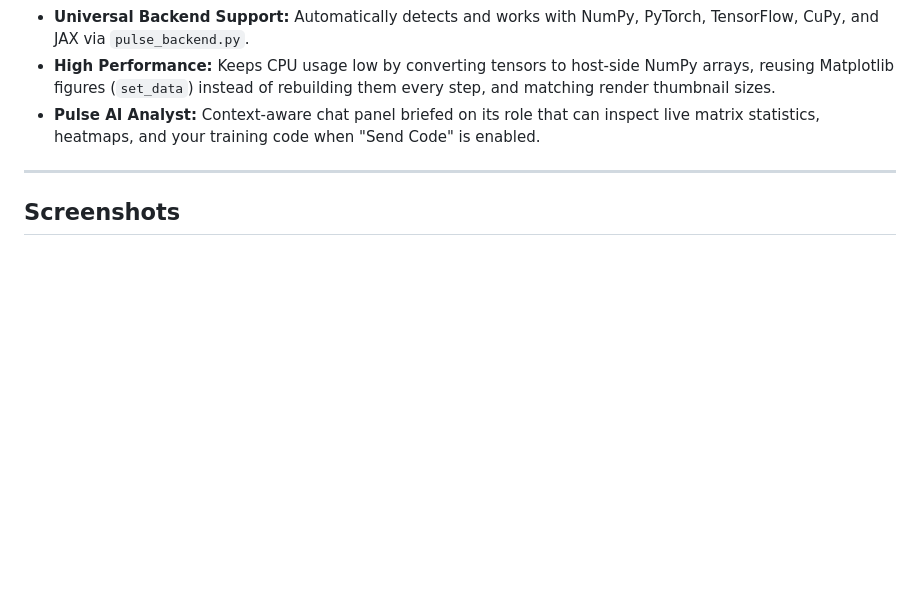
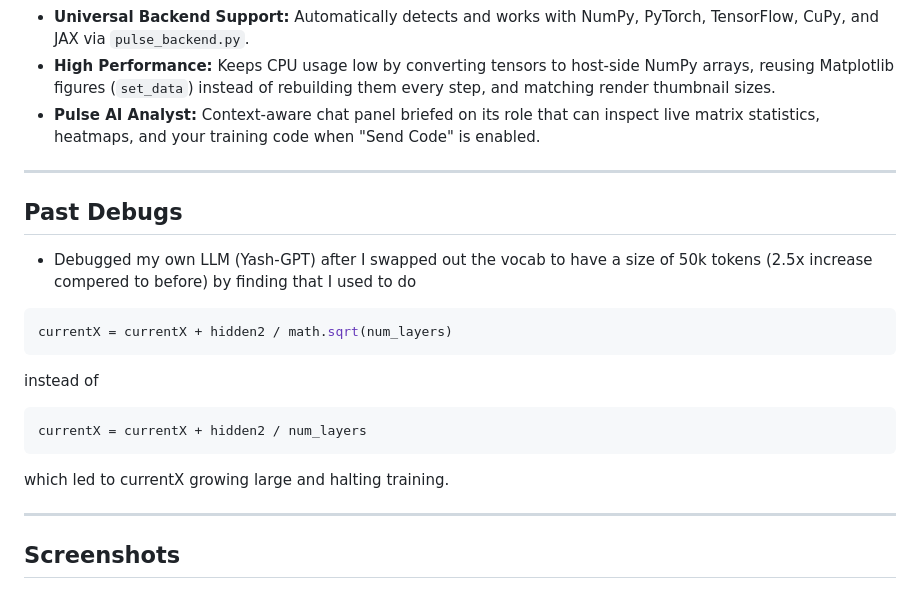
Before and after one commit to codeyash09/PulseML, a Markdown page: README.md, the part around the change. Rendered like a GitHub page; blank space fills up the shorter version.

````diff
--- a/README.md
+++ b/README.md
@@ -16,6 +16,25 @@ Pulse is a live machine learning training debugger designed to monitor tensors,
 * **Universal Backend Support:** Automatically detects and works with NumPy, PyTorch, TensorFlow, CuPy, and JAX via `pulse_backend.py`.
 * **High Performance:** Keeps CPU usage low by converting tensors to host-side NumPy arrays, reusing Matplotlib figures (`set_data`) instead of rebuilding them every step, and matching render thumbnail sizes.
 * **Pulse AI Analyst:** Context-aware chat panel briefed on its role that can inspect live matrix statistics, heatmaps, and your training code when "Send Code" is enabled.
+
+---
+
+## Past Debugs
+
+- Debugged my own LLM (Yash-GPT) after I swapped out the vocab to have a size of 50k tokens (2.5x increase compered to before) by finding that I used to do
+
+```python
+currentX = currentX + hidden2 / math.sqrt(num_layers)
+```
+
+instead of
+
+```python
+currentX = currentX + hidden2 / num_layers
+```
+
+which led to currentX growing large and halting training.
+
 
 ---
 
````
